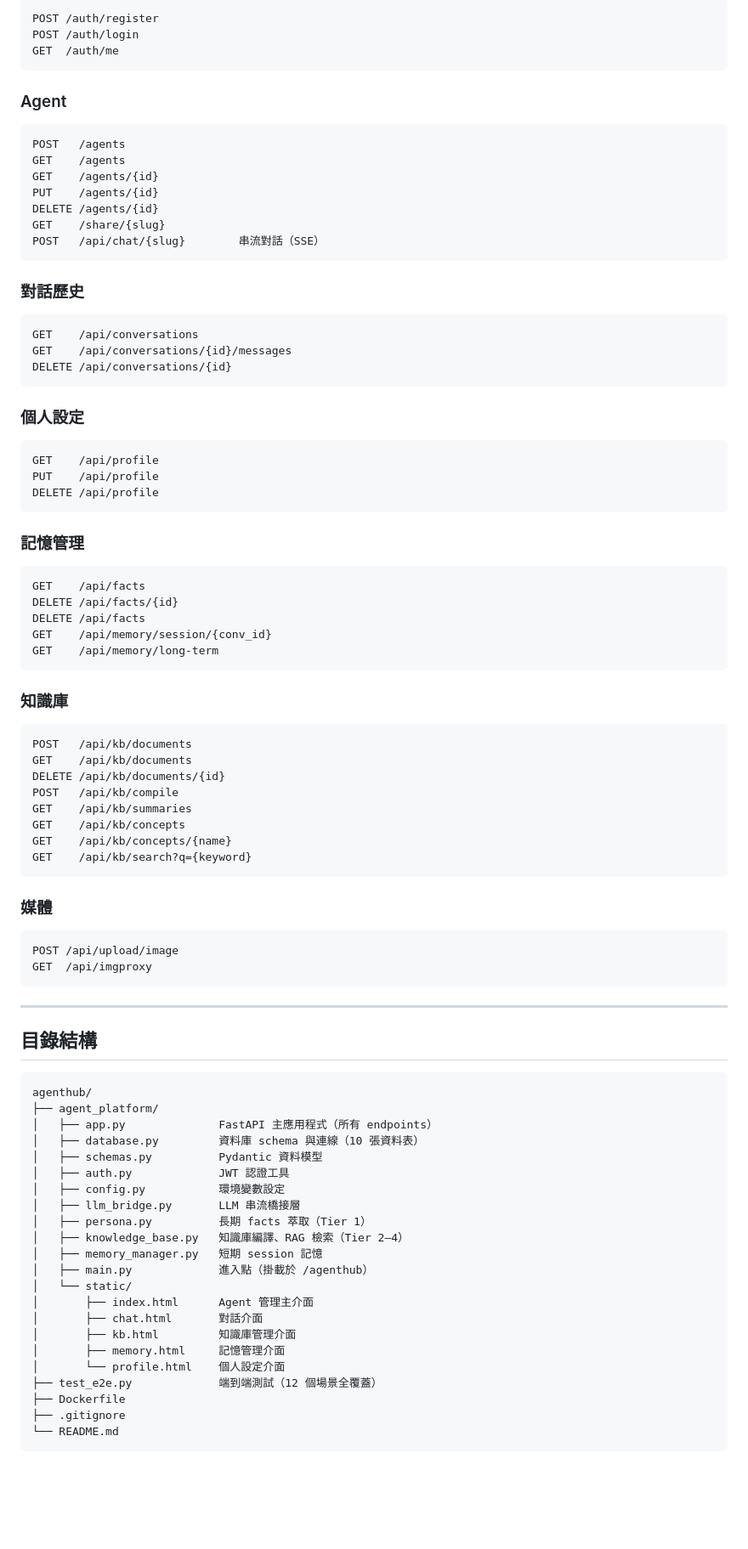
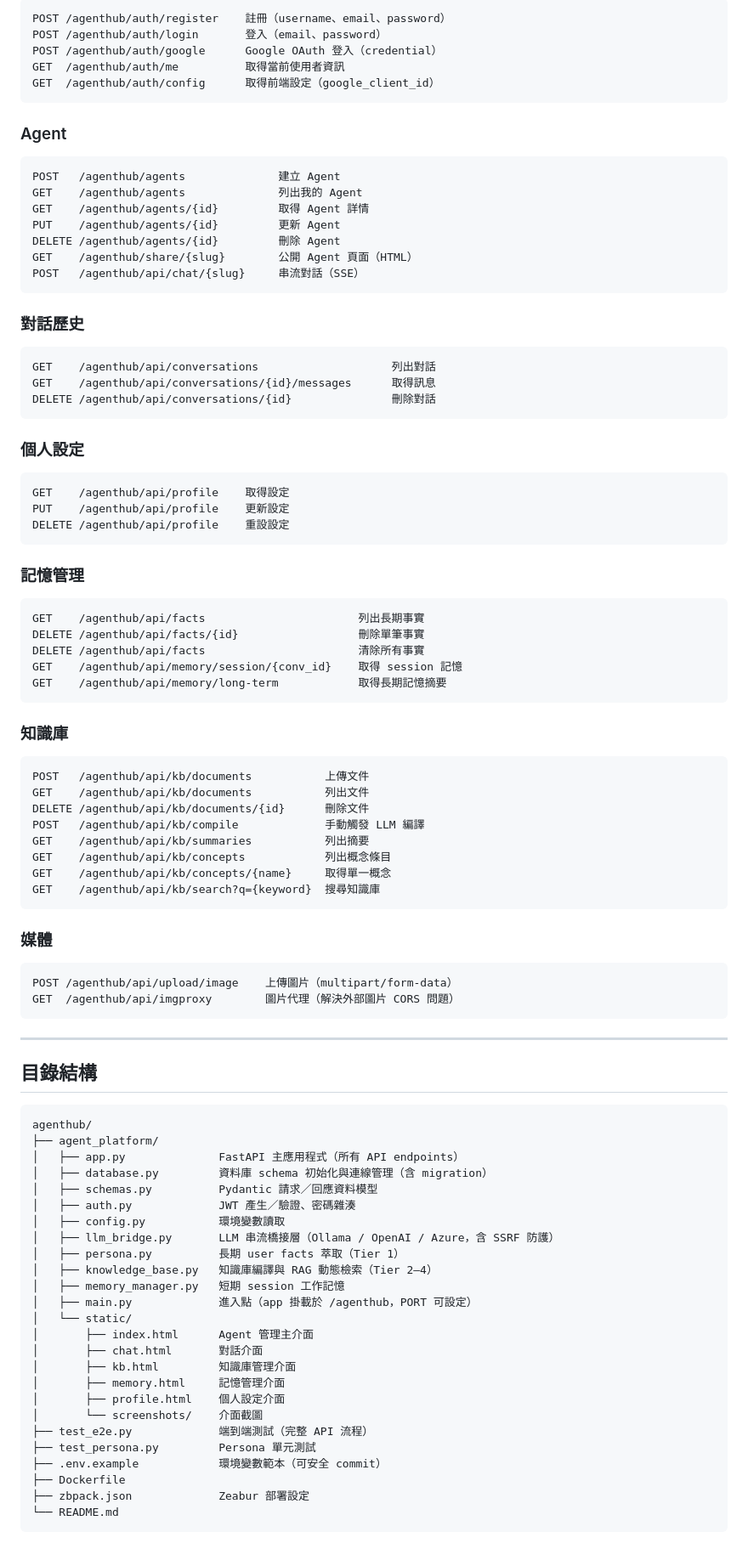
Before and after one commit to speedthunder/agenthub, a Markdown page: README.md, the part around one of its changes. Shown at 85% size. Rendered like a GitHub page; blank space fills up the shorter version.

````diff
--- a/README.md
+++ b/README.md
@@ -173,59 +197,67 @@ docker run -p 8000:8000 agenthub
 ```
-POST /auth/register
-POST /auth/login
-GET  /auth/me
+POST /agenthub/auth/register    註冊（username、email、password）
+POST /agenthub/auth/login       登入（email、password）
+POST /agenthub/auth/google      Google OAuth 登入（credential）
+GET  /agenthub/auth/me          取得當前使用者資訊
+GET  /agenthub/auth/config      取得前端設定（google_client_id）
 ```
 
 ### Agent
+
 ```
-POST   /agents
-GET    /agents
-GET    /agents/{id}
-PUT    /agents/{id}
-DELETE /agents/{id}
-GET    /share/{slug}
-POST   /api/chat/{slug}        串流對話（SSE）
+POST   /agenthub/agents              建立 Agent
+GET    /agenthub/agents              列出我的 Agent
+GET    /agenthub/agents/{id}         取得 Agent 詳情
+PUT    /agenthub/agents/{id}         更新 Agent
+DELETE /agenthub/agents/{id}         刪除 Agent
+GET    /agenthub/share/{slug}        公開 Agent 頁面（HTML）
+POST   /agenthub/api/chat/{slug}     串流對話（SSE）
 ```
 
 ### 對話歷史
+
 ```
-GET    /api/conversations
-GET    /api/conversations/{id}/messages
-DELETE /api/conversations/{id}
+GET    /agenthub/api/conversations                    列出對話
+GET    /agenthub/api/conversations/{id}/messages      取得訊息
+DELETE /agenthub/api/conversations/{id}               刪除對話
 ```
 
 ### 個人設定
+
 ```
-GET    /api/profile
-PUT    /api/profile
-DELETE /api/profile
+GET    /agenthub/api/profile    取得設定
+PUT    /agenthub/api/profile    更新設定
+DELETE /agenthub/api/profile    重設設定
 ```
 
 ### 記憶管理
+
 ```
-GET    /api/facts
-DELETE /api/facts/{id}
-DELETE /api/facts
-GET    /api/memory/session/{conv_id}
-GET    /api/memory/long-term
+GET    /agenthub/api/facts                       列出長期事實
+DELETE /agenthub/api/facts/{id}                  刪除單筆事實
+DELETE /agenthub/api/facts                       清除所有事實
+GET    /agenthub/api/memory/session/{conv_id}    取得 session 記憶
+GET    /agenthub/api/memory/long-term            取得長期記憶摘要
 ```
 
 ### 知識庫
+
 ```
-POST   /api/kb/documents
-GET    /api/kb/documents
-DELETE /api/kb/documents/{id}
-POST   /api/kb/compile
-GET    /api/kb/summaries
-GET    /api/kb/concepts
-GET    /api/kb/concepts/{name}
-GET    /api/kb/search?q={keyword}
+POST   /agenthub/api/kb/documents           上傳文件
+GET    /agenthub/api/kb/documents           列出文件
+DELETE /agenthub/api/kb/documents/{id}      刪除文件
+POST   /agenthub/api/kb/compile             手動觸發 LLM 編譯
+GET    /agenthub/api/kb/summaries           列出摘要
+GET    /agenthub/api/kb/concepts            列出概念條目
+GET    /agenthub/api/kb/concepts/{name}     取得單一概念
+GET    /agenthub/api/kb/search?q={keyword}  搜尋知識庫
 ```
 
 ### 媒體
+
 ```
-POST /api/upload/image
-GET  /api/imgproxy
+POST /agenthub/api/upload/image    上傳圖片（multipart/form-data）
+GET  /agenthub/api/imgproxy        圖片代理（解決外部圖片 CORS 問題）
 ```
 
 ---
@@ -235,25 +267,28 @@ GET  /api/imgproxy
 ```
 agenthub/
 ├── agent_platform/
-│   ├── app.py              FastAPI 主應用程式（所有 endpoints）
-│   ├── database.py         資料庫 schema 與連線（10 張資料表）
-│   ├── schemas.py          Pydantic 資料模型
-│   ├── auth.py             JWT 認證工具
-│   ├── config.py           環境變數設定
-│   ├── llm_bridge.py       LLM 串流橋接層
-│   ├── persona.py          長期 facts 萃取（Tier 1）
-│   ├── knowledge_base.py   知識庫編譯、RAG 檢索（Tier 2–4）
-│   ├── memory_manager.py   短期 session 記憶
-│   ├── main.py             進入點（掛載於 /agenthub）
+│   ├── app.py              FastAPI 主應用程式（所有 API endpoints）
+│   ├── database.py         資料庫 schema 初始化與連線管理（含 migration）
+│   ├── schemas.py          Pydantic 請求／回應資料模型
+│   ├── auth.py             JWT 產生／驗證、密碼雜湊
+│   ├── config.py           環境變數讀取
+│   ├── llm_bridge.py       LLM 串流橋接層（Ollama / OpenAI / Azure，含 SSRF 防護）
+│   ├── persona.py          長期 user facts 萃取（Tier 1）
+│   ├── knowledge_base.py   知識庫編譯與 RAG 動態檢索（Tier 2–4）
+│   ├── memory_manager.py   短期 session 工作記憶
+│   ├── main.py             進入點（app 掛載於 /agenthub，PORT 可設定）
 │   └── static/
 │       ├── index.html      Agent 管理主介面
 │       ├── chat.html       對話介面
 │       ├── kb.html         知識庫管理介面
 │       ├── memory.html     記憶管理介面
-│       └── profile.html    個人設定介面
-├── test_e2e.py             端到端測試（12 個場景全覆蓋）
+│       ├── profile.html    個人設定介面
+│       └── screenshots/    介面截圖
+├── test_e2e.py             端到端測試（完整 API 流程）
+├── test_persona.py         Persona 單元測試
+├── .env.example            環境變數範本（可安全 commit）
 ├── Dockerfile
-├── .gitignore
+├── zbpack.json             Zeabur 部署設定
 └── README.md
 ```
 
````
Also changed, not shown: other parts of README.md (+107 -53 lines).
